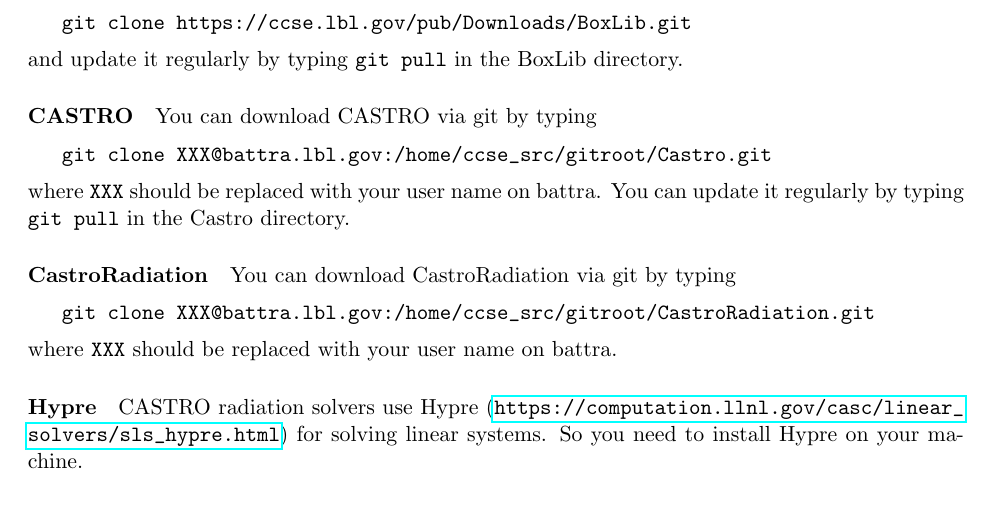
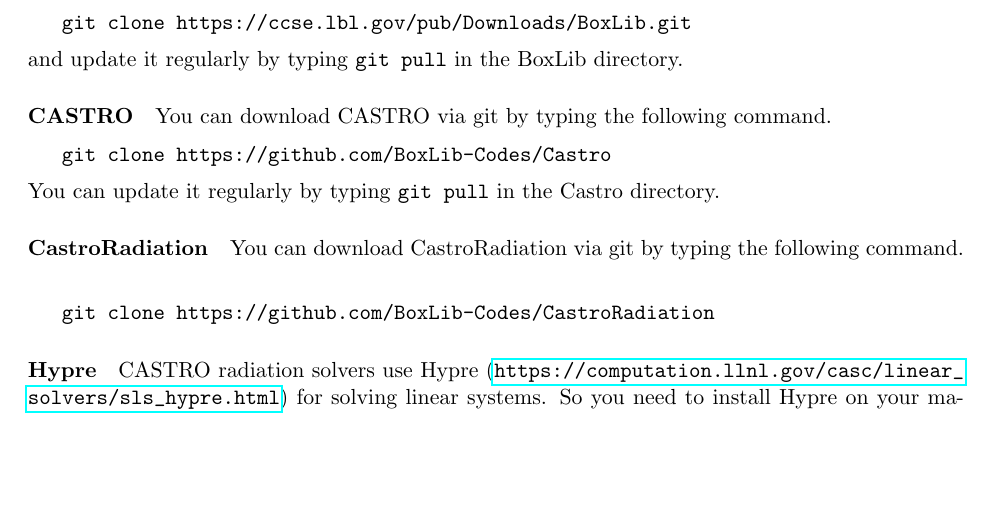
Before and after one commit to BoxLib-Codes/CastroRadiation, a LaTeX document (UsersGuide/CastroRadUserGuide.tex): part of page 1 of 9, cut so that both start at the same text, the shorter picture padded with empty space. Compiled offline with pdfLaTeX.

Commit message:
updated Users Guide

```diff
--- a/UsersGuide/CastroRadUserGuide.tex
+++ b/UsersGuide/CastroRadUserGuide.tex
@@ -44,19 +44,18 @@
 and update it regularly by typing \verb|git pull| in the BoxLib
 directory.
 
-\paragraph{CASTRO} You can download CASTRO via git by typing
+\paragraph{CASTRO} You can download CASTRO via git by typing the
+following command.
 \vspace{5pt}
 
-\verb|git clone XXX@battra.lbl.gov:/home/ccse_src/gitroot/Castro.git|\\[5pt]
-where {\tt XXX} should be replaced with your user name on battra.  You
-can update it regularly by typing \verb|git pull| in the Castro
-directory.
+\verb|git clone https://github.com/BoxLib-Codes/Castro|\\[5pt] You can
+update it regularly by typing \verb|git pull| in the Castro directory.
 
-\paragraph{CastroRadiation} You can download CastroRadiation via git by typing
+\paragraph{CastroRadiation} You can download CastroRadiation via git
+by typing the following command.
 \vspace{5pt}
 
-\verb|git clone XXX@battra.lbl.gov:/home/ccse_src/gitroot/CastroRadiation.git|\\[5pt]
-where {\tt XXX} should be replaced with your user name on battra.
+\verb|git clone https://github.com/BoxLib-Codes/CastroRadiation|
 
 \paragraph{Hypre} CASTRO radiation solvers use Hypre
 (\url{https://computation.llnl.gov/casc/linear_solvers/sls_hypre.html})
```
